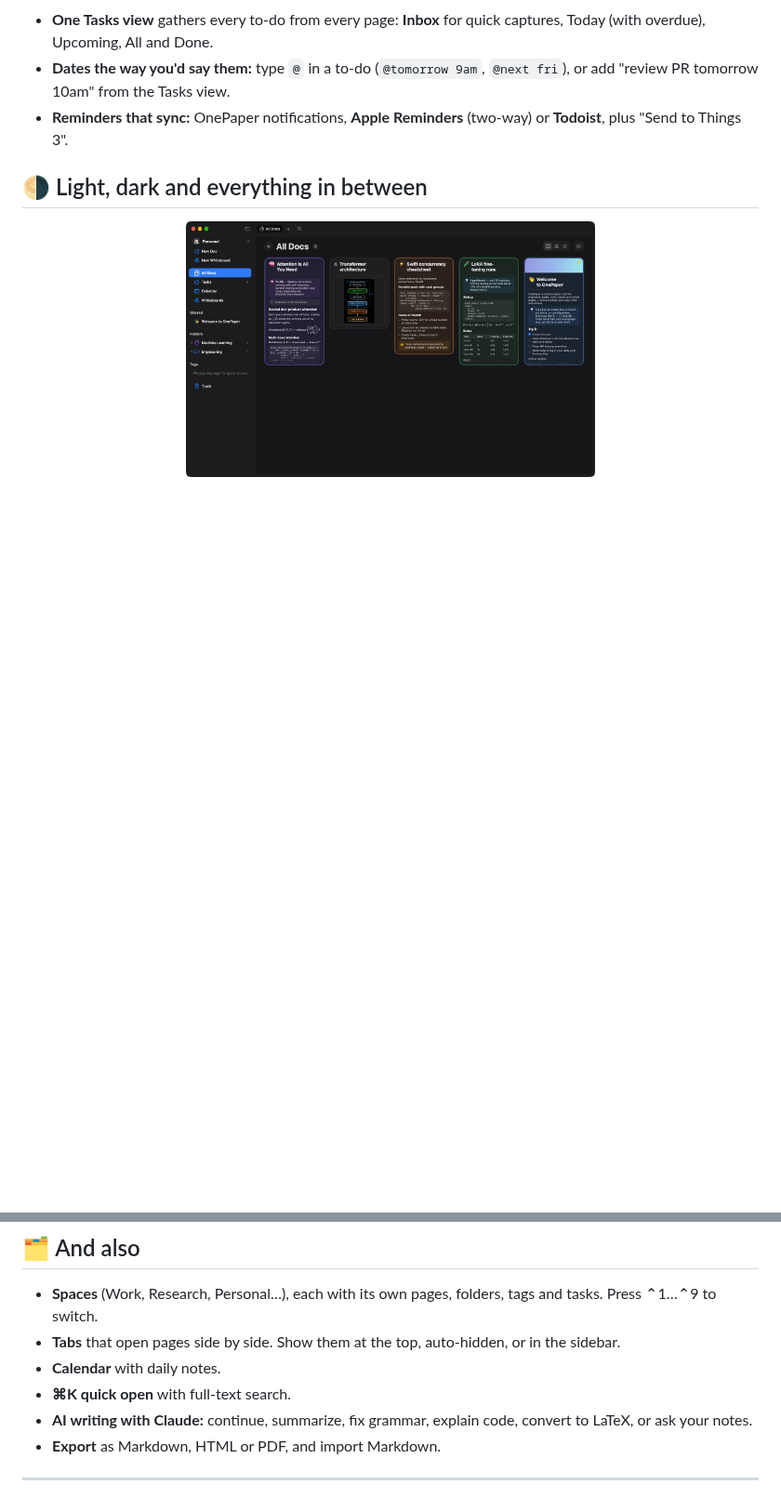
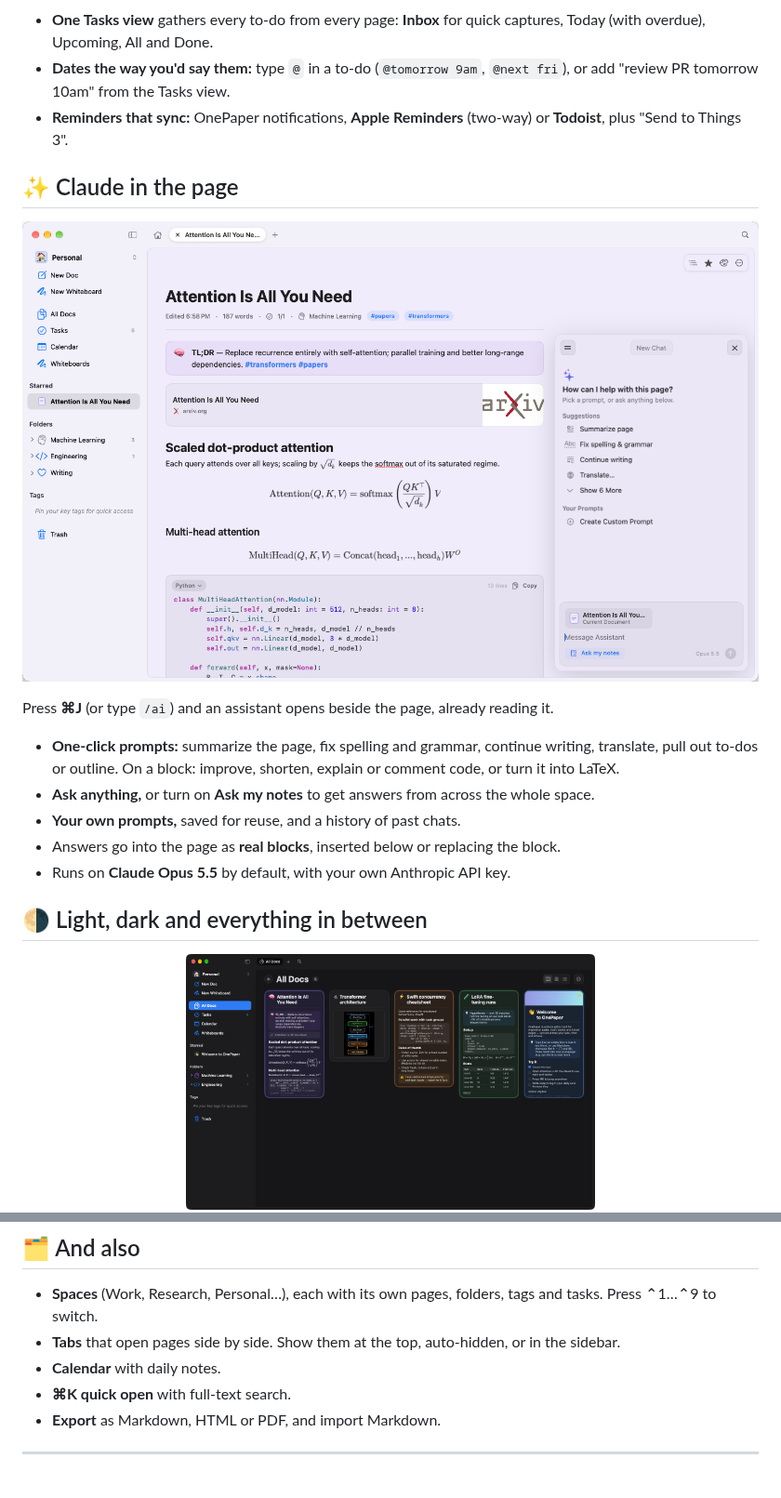
Before and after one commit to jhasubhash/onepaper-releases, a Markdown page: README.md, 2 parts joined by grey strips. Shown at 93% size. Drawn GitHub-style; pictures changed too: screenshots/mac-assistant.png (added); blank space fills up the shorter version.

Commit message:
README: Claude assistant section with a screenshot
Co-Authored-By: Claude Opus 5.5 <noreply@anthropic.com>

```diff
--- a/README.md
+++ b/README.md
@@ -93,6 +93,21 @@ and can be embedded in a page with `/whiteboard`. Export as PNG, SVG or `.excali
 - **Reminders that sync:** OnePaper notifications, **Apple Reminders** (two-way) or **Todoist**,
   plus "Send to Things 3".
 
+## ✨ Claude in the page
+
+<p align="center">
+  <img src="screenshots/mac-assistant.png" alt="The Claude assistant open beside a paper-notes page, with prompt suggestions" width="900">
+</p>
+
+Press **⌘J** (or type `/ai`) and an assistant opens beside the page, already reading it.
+
+- **One-click prompts:** summarize the page, fix spelling and grammar, continue writing, translate,
+  pull out to-dos or outline. On a block: improve, shorten, explain or comment code, or turn it into LaTeX.
+- **Ask anything,** or turn on **Ask my notes** to get answers from across the whole space.
+- **Your own prompts,** saved for reuse, and a history of past chats.
+- Answers go into the page as **real blocks**, inserted below or replacing the block.
+- Runs on **Claude Opus 5.5** by default, with your own Anthropic API key.
+
 ## 🌗 Light, dark and everything in between
 
 <p align="center">
@@ -123,7 +138,6 @@ goes through a server of mine.
 - **Tabs** that open pages side by side. Show them at the top, auto-hidden, or in the sidebar.
 - **Calendar** with daily notes.
 - **⌘K quick open** with full-text search.
-- **AI writing with Claude:** continue, summarize, fix grammar, explain code, convert to LaTeX, or ask your notes.
 - **Export** as Markdown, HTML or PDF, and import Markdown.
 
 ---
```
